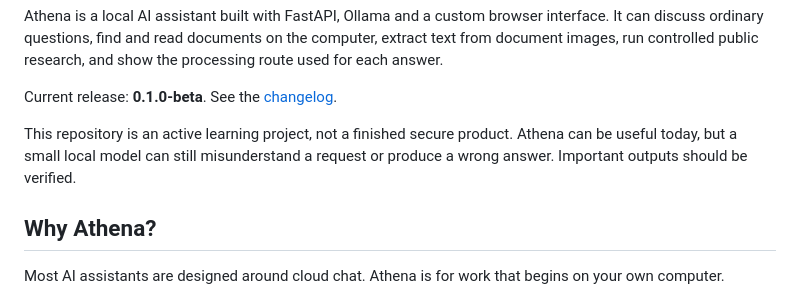
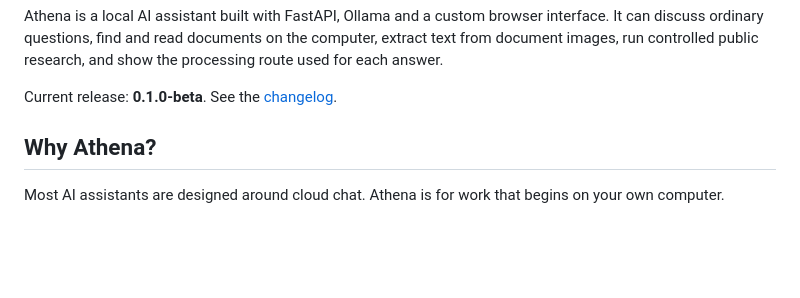
Before and after one commit to Unstoppable199/Athena, a Markdown page: README.md, the part around the change. Rendered like a GitHub page; blank space fills up the shorter version.

```diff
--- a/README.md
+++ b/README.md
@@ -10,10 +10,6 @@ documents on the computer, extract text from document images, run controlled
 public research, and show the processing route used for each answer.
 
 Current release: **0.1.0-beta**. See the [changelog](CHANGELOG.md).
-
-This repository is an active learning project, not a finished secure product.
-Athena can be useful today, but a small local model can still misunderstand a
-request or produce a wrong answer. Important outputs should be verified.
 
 ## Why Athena?
 
```
